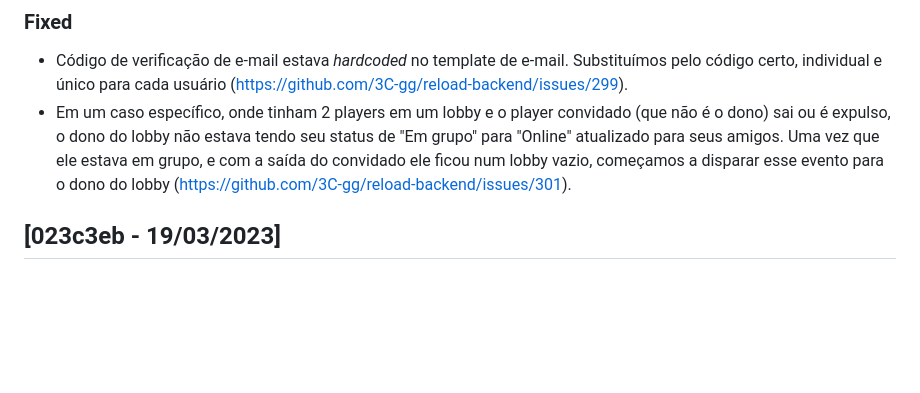
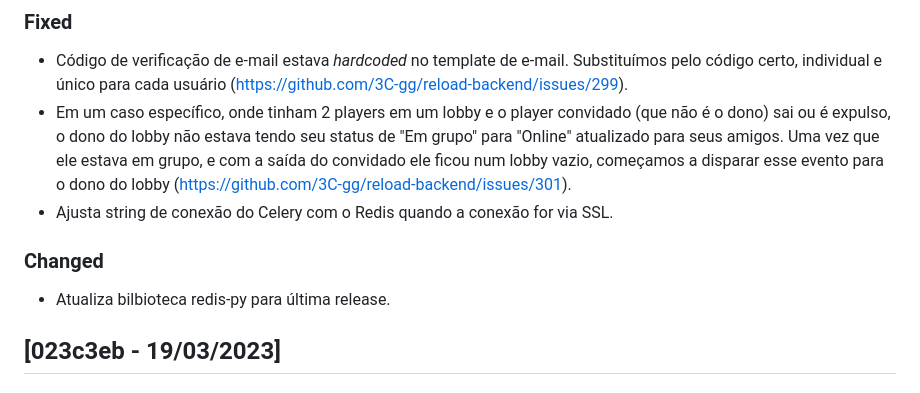
Before and after one commit to reloadclub-gg/reload-backend, a Markdown page: CHANGELOG.md, the part around the change. Drawn GitHub-style; blank space fills up the shorter version.

Commit message:
update changelog

```diff
--- a/CHANGELOG.md
+++ b/CHANGELOG.md
@@ -11,6 +11,11 @@ and this project adheres to [Semantic Versioning](https://semver.org/spec/v2.0.0
 
 - Código de verificação de e-mail estava _hardcoded_ no template de e-mail. Substituímos pelo código certo, individual e único para cada usuário (https://github.com/3C-gg/reload-backend/issues/299).
 - Em um caso específico, onde tinham 2 players em um lobby e o player convidado (que não é o dono) sai ou é expulso, o dono do lobby não estava tendo seu status de "Em grupo" para "Online" atualizado para seus amigos. Uma vez que ele estava em grupo, e com a saída do convidado ele ficou num lobby vazio, começamos a disparar esse evento para o dono do lobby (https://github.com/3C-gg/reload-backend/issues/301).
+- Ajusta string de conexão do Celery com o Redis quando a conexão for via SSL.
+
+### Changed
+
+- Atualiza bilbioteca redis-py para última release.
 
 ## [023c3eb - 19/03/2023]
 
```
